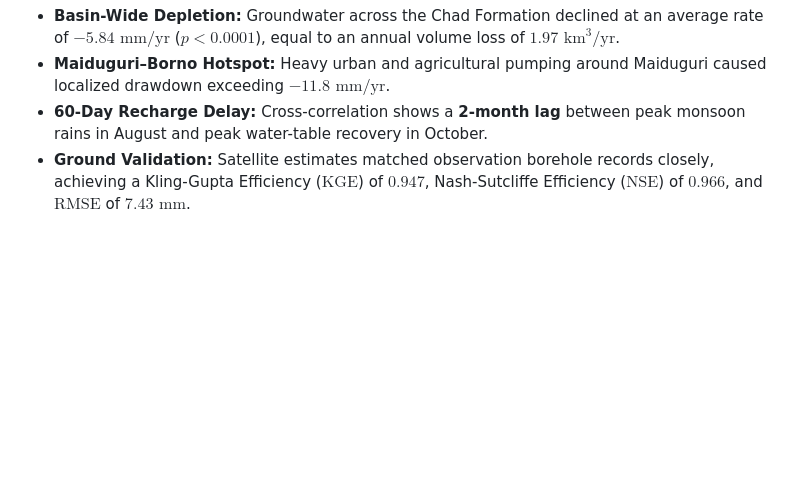
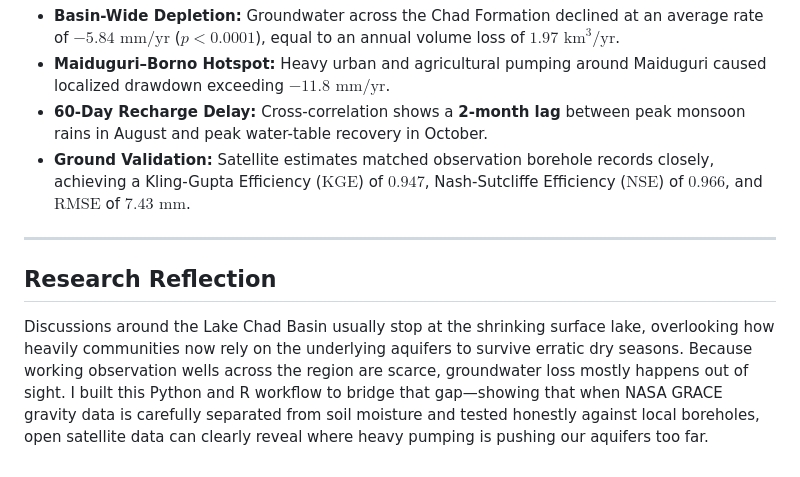
Before and after one commit to oloyededavid/Groundwater-Storage-Gravimetry, a Markdown page: README.md, the part around the change. GitHub-like rendering; blank space fills up the shorter version.

Commit message:
Add Research Reflection section to README
Added a section on Research Reflection discussing the reliance on aquifers in the Lake Chad Basin and the methodology used to analyze groundwater loss.

```diff
--- a/README.md
+++ b/README.md
@@ -62,3 +62,7 @@ The workflow combines **NASA GRACE/GRACE-FO** gravity data, **GLDAS-2.1** land s
 * **Maiduguri–Borno Hotspot:** Heavy urban and agricultural pumping around Maiduguri caused localized drawdown exceeding **$-11.8\text{ mm/yr}$**.
 * **60-Day Recharge Delay:** Cross-correlation shows a **2-month lag** between peak monsoon rains in August and peak water-table recovery in October.
 * **Ground Validation:** Satellite estimates matched observation borehole records closely, achieving a Kling-Gupta Efficiency ($\mathrm{KGE}$) of **$0.947$**, Nash-Sutcliffe Efficiency ($\mathrm{NSE}$) of **$0.966$**, and $\mathrm{RMSE}$ of **$7.43\text{ mm}$**.
+---
+
+## Research Reflection
+Discussions around the Lake Chad Basin usually stop at the shrinking surface lake, overlooking how heavily communities now rely on the underlying aquifers to survive erratic dry seasons. Because working observation wells across the region are scarce, groundwater loss mostly happens out of sight. I built this Python and R workflow to bridge that gap—showing that when NASA GRACE gravity data is carefully separated from soil moisture and tested honestly against local boreholes, open satellite data can clearly reveal where heavy pumping is pushing our aquifers too far.
```
